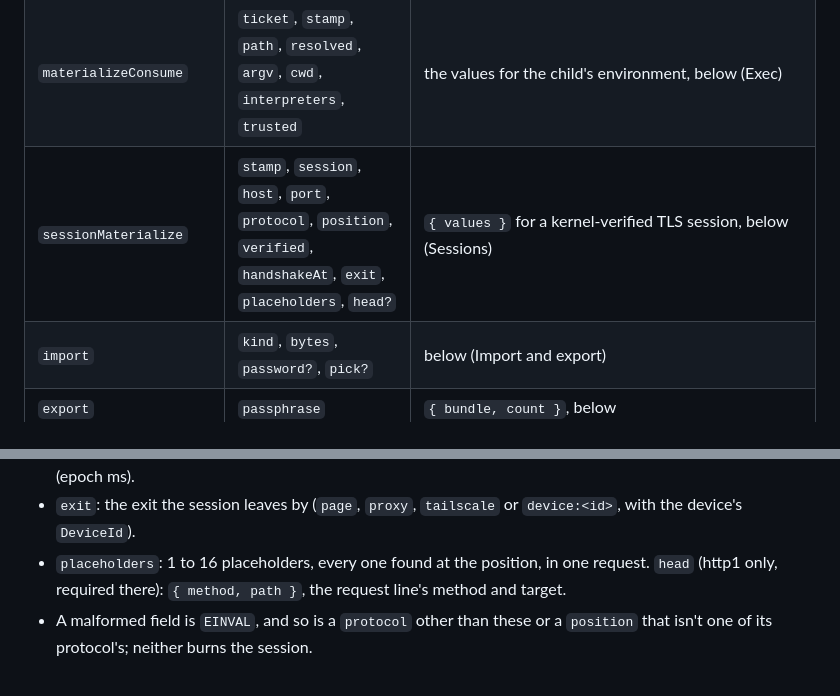
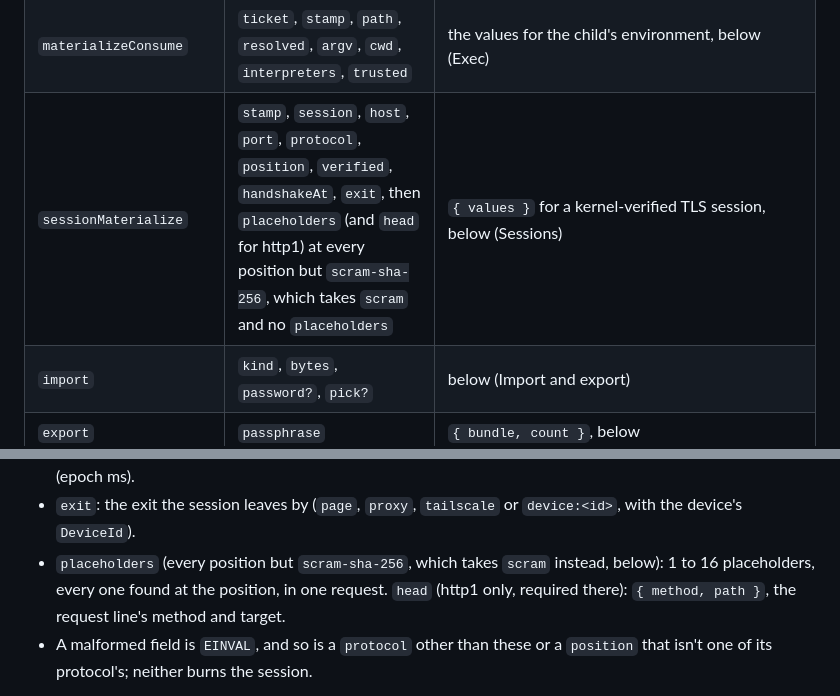
Before and after one commit to ai-ecoverse/slicc-vault, a Markdown page: README.md, 2 parts joined by grey strips. GitHub-like rendering.

Commit message:
docs: sessionMaterialize's op table and fields name scram's shape
Signed-off-by: Lars Trieloff <lars@trieloff.net>

```diff
--- a/README.md
+++ b/README.md
@@ -184,7 +184,7 @@ iframe.contentWindow.postMessage({ type: 'slicc-vault', v: 1, op: 'hello', role:
 | `policy` | `files` | the attested policy files, below (Policy) |
 | `forward` | `head`, `body?`, `owner`, `exit`, `rawTraits`, with a `MessagePort` transferred alongside | the injected head, below (Forward) |
 | `materializeConsume` | `ticket`, `stamp`, `path`, `resolved`, `argv`, `cwd`, `interpreters`, `trusted` | the values for the child's environment, below (Exec) |
-| `sessionMaterialize` | `stamp`, `session`, `host`, `port`, `protocol`, `position`, `verified`, `handshakeAt`, `exit`, `placeholders`, `head?` | `{ values }` for a kernel-verified TLS session, below (Sessions) |
+| `sessionMaterialize` | `stamp`, `session`, `host`, `port`, `protocol`, `position`, `verified`, `handshakeAt`, `exit`, then `placeholders` (and `head` for http1) at every position but `scram-sha-256`, which takes `scram` and no `placeholders` | `{ values }` for a kernel-verified TLS session, below (Sessions) |
 | `import` | `kind`, `bytes`, `password?`, `pick?` | below (Import and export) |
 | `export` | `passphrase` | `{ bundle, count }`, below |
 | anything else | | `ENOTSUP` |
@@ -330,7 +330,7 @@ The fields are the kernel's session attestation:
 - `position`: `header:<name>` (lower-cased) for http1, else `auth-plain`, `auth-login`, `password-cleartext` or `scram-sha-256` (below).
 - `verified`: the kernel's own verdict on the chain and the name; `handshakeAt`: when the handshake finished (epoch ms).
 - `exit`: the exit the session leaves by (`page`, `proxy`, `tailscale` or `device:<id>`, with the device's `DeviceId`).
-- `placeholders`: 1 to 16 placeholders, every one found at the position, in one request. `head` (http1 only, required there): `{ method, path }`, the request line's method and target.
+- `placeholders` (every position but `scram-sha-256`, which takes `scram` instead, below): 1 to 16 placeholders, every one found at the position, in one request. `head` (http1 only, required there): `{ method, path }`, the request line's method and target.
 - A malformed field is `EINVAL`, and so is a `protocol` other than these or a `position` that isn't one of its protocol's; neither burns the session.
 
 Once the fields check out, the vault burns the session in IndexedDB, in one transaction, so no vault frame of the namespace, now or after a reload, answers it again until 60 s after the later of the request and `handshakeAt`. Then it refuses the whole request with `EACCES` "session refused: …" when:
```
